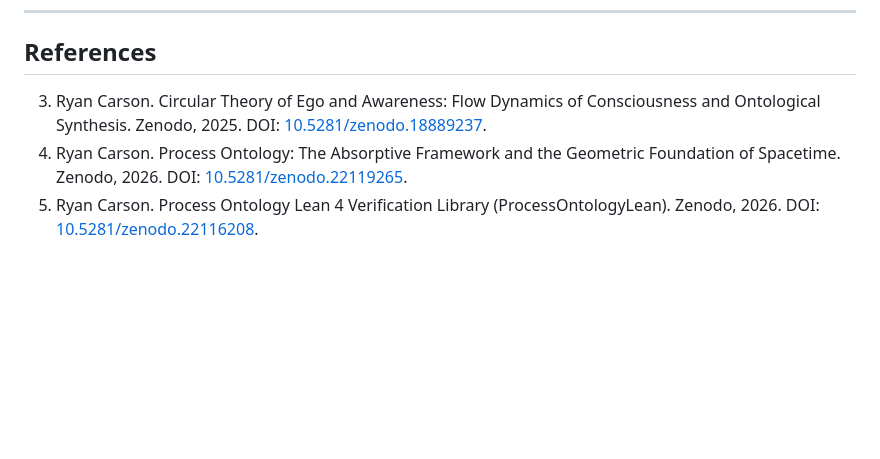
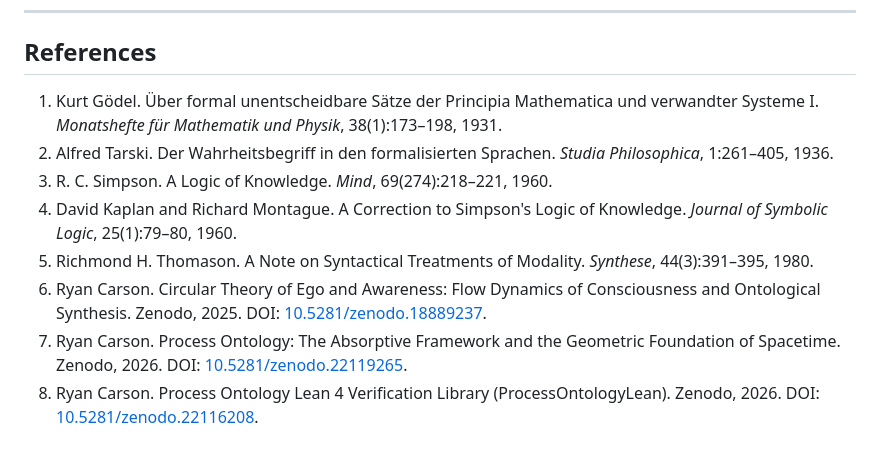
Before and after one commit to CaptainMisfit-WBM/process-ontology, a Markdown page: What_Gödel_Actually_Proved.md, the part around the change. GitHub-like rendering; blank space fills up the shorter version.

Commit message:
Update Gödel paper references with Gödel (1931), Tarski (1936), Simpson (1960), Kaplan-Montague (1960), Thomason (1980), CTEA, and Process Ontology

```diff
--- a/What_Gödel_Actually_Proved.md
+++ b/What_Gödel_Actually_Proved.md
@@ -272,6 +272,11 @@ Presburger arithmetic (addition only) is complete and decidable, representing 1D
 
 ## References
 
-3. Ryan Carson. Circular Theory of Ego and Awareness: Flow Dynamics of Consciousness and Ontological Synthesis. Zenodo, 2025. DOI: [10.5281/zenodo.18889237](https://doi.org/10.5281/zenodo.18889237).
-1. Ryan Carson. Process Ontology: The Absorptive Framework and the Geometric Foundation of Spacetime. Zenodo, 2026. DOI: [10.5281/zenodo.22119265](https://doi.org/10.5281/zenodo.22119265).
-2. Ryan Carson. Process Ontology Lean 4 Verification Library (ProcessOntologyLean). Zenodo, 2026. DOI: [10.5281/zenodo.22116208](https://doi.org/10.5281/zenodo.22116208).
+1. Kurt Gödel. Über formal unentscheidbare Sätze der Principia Mathematica und verwandter Systeme I. *Monatshefte für Mathematik und Physik*, 38(1):173–198, 1931.
+2. Alfred Tarski. Der Wahrheitsbegriff in den formalisierten Sprachen. *Studia Philosophica*, 1:261–405, 1936.
+3. R. C. Simpson. A Logic of Knowledge. *Mind*, 69(274):218–221, 1960.
+4. David Kaplan and Richard Montague. A Correction to Simpson's Logic of Knowledge. *Journal of Symbolic Logic*, 25(1):79–80, 1960.
+5. Richmond H. Thomason. A Note on Syntactical Treatments of Modality. *Synthese*, 44(3):391–395, 1980.
+6. Ryan Carson. Circular Theory of Ego and Awareness: Flow Dynamics of Consciousness and Ontological Synthesis. Zenodo, 2025. DOI: [10.5281/zenodo.18889237](https://doi.org/10.5281/zenodo.18889237).
+7. Ryan Carson. Process Ontology: The Absorptive Framework and the Geometric Foundation of Spacetime. Zenodo, 2026. DOI: [10.5281/zenodo.22119265](https://doi.org/10.5281/zenodo.22119265).
+8. Ryan Carson. Process Ontology Lean 4 Verification Library (ProcessOntologyLean). Zenodo, 2026. DOI: [10.5281/zenodo.22116208](https://doi.org/10.5281/zenodo.22116208).
```
